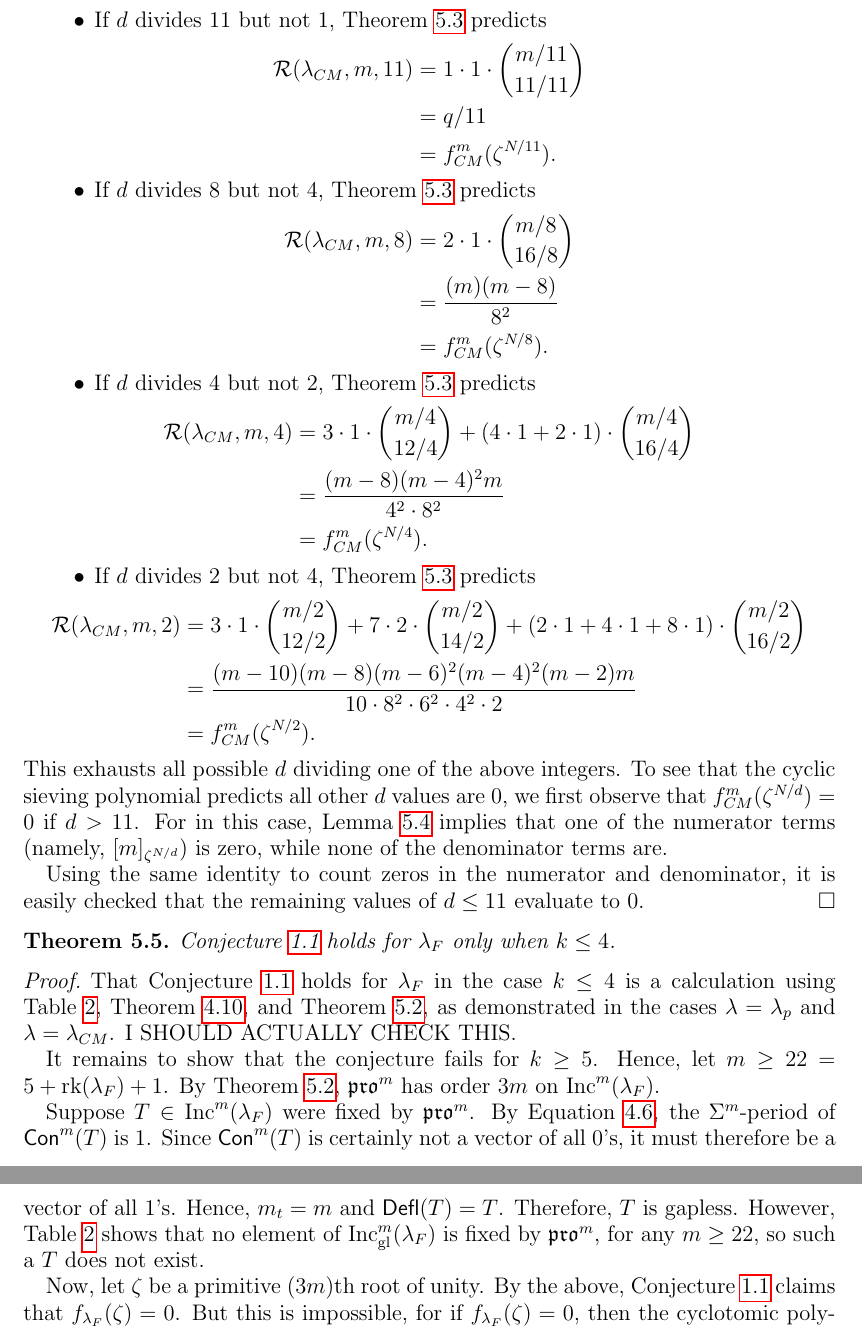
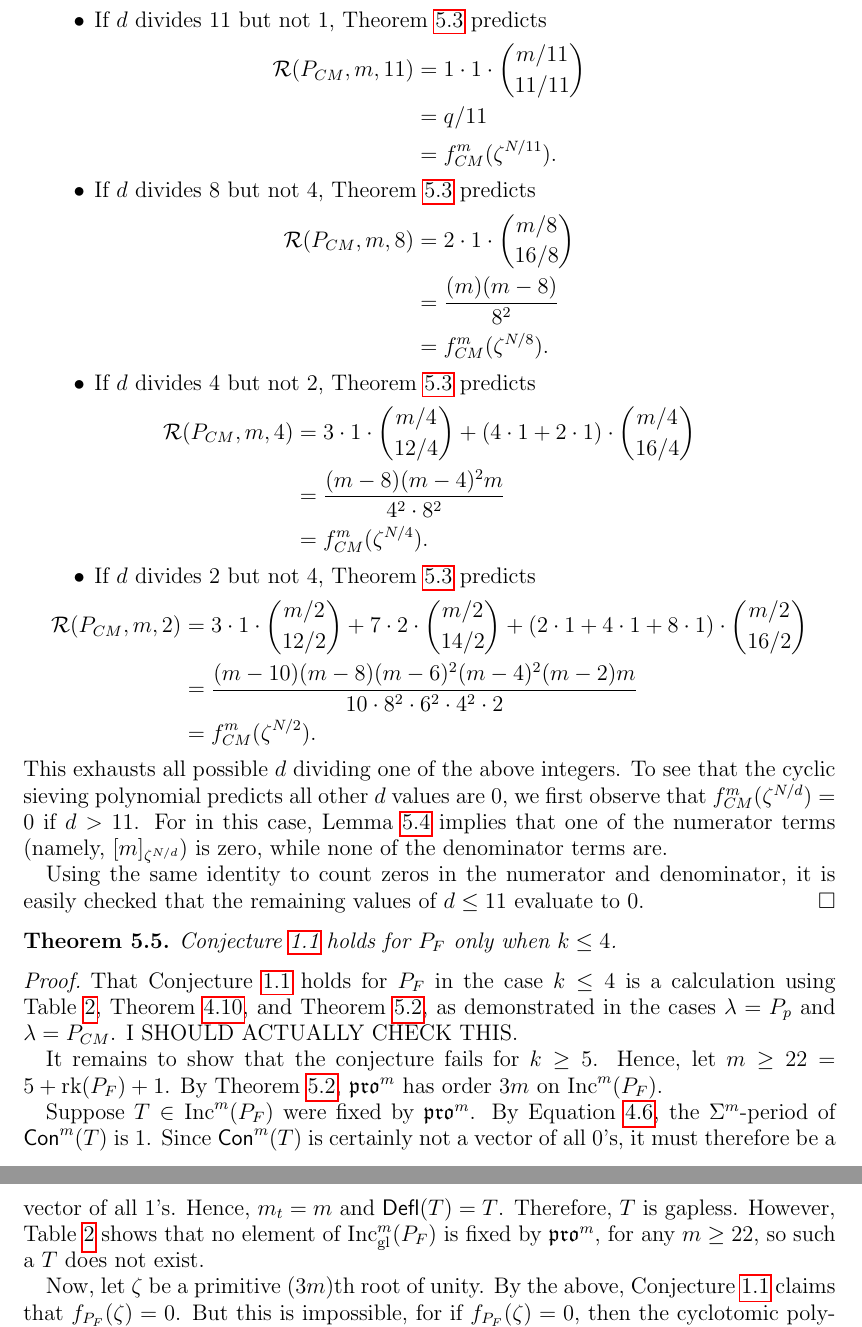
Before and after one commit to dogestoyevsky/ExceptionalPlanePartitions, a LaTeX paper (exceptionals4.tex): two parts of pages 29 and 30 of 32, joined at a grey line, cut so that both start at the same text. The pictures show the PDF file exceptionals4.pdf that the author committed with the source.

Commit message:
workign on renaming minuscule posets

```diff
--- a/exceptionals4.tex
+++ b/exceptionals4.tex
@@ -1001,9 +1001,9 @@ By Proposition~\ref{prop:bijection}, $\Omega$ is a bijection between $J(\lambda
 %\[ \tinflate^q(T,v) \coloneqq \inflate^q_v \circ T \in \inc^q(\lambda)  \]
 %Note that
 %\[ \compress^q \circ \tinflate^q(T,v) = (T,v). \] In particular, $\tinflate^q$ is injective. ! It is also surjective, since the image of $\compress^q$ is contained in the domain of $\tinflate^q$ and we showed in the previous section that for $T \in \inc^q(\lambda)$, $\tinflate^q \circ \compress^q(T) = T$. %
-In this final section, we collect the above results into proofs of Theorems~\ref{thm:exceptionals} and~\ref{thm:propeller}. Consider a poset $P$ that is either the Cayley-Moufang poset, the Freudenthal poset, or one of the propellers, and realize $P$ as a convex justified shape $\lambda$. By Corollary~\ref{cor:multisets},  the multiset of $\Psi$-orbit cardinalities for $J(\lambda \times \mathbf{k})$ equals the multiset of $\pro^{\rank(\lambda)+ k+1}$-orbit cardinalities for $\inc^{ \rank(\lambda)+ k+1}(\lambda^\star)$. Therefore, we may prove Theorems~\ref{thm:exceptionals} and~\ref{thm:propeller} by studying increasing tableaux instead of plane partitions. Denote the Cayley-Moufang shape by $\lambda_{CM}$, the Freudenthal shape by $\lambda_F$, and the propeller shape with $2p$ boxes ($p \geq 3$) by $\lambda_p$. Note that for each of these shapes $\lambda$,  the shapes $\lambda$ and $\lambda^\star$ correspond to the same poset.
+In this final section, we collect the above results into proofs of Theorems~\ref{thm:exceptionals} and~\ref{thm:propeller}. Consider a poset $P$ that is either the Cayley-Moufang poset, the Freudenthal poset, or one of the propellers, and realize $P$ as a convex justified shape $\lambda$. By Corollary~\ref{cor:multisets},  the multiset of $\Psi$-orbit cardinalities for $J(\lambda \times \mathbf{k})$ equals the multiset of $\pro^{\rank(\lambda)+ k+1}$-orbit cardinalities for $\inc^{ \rank(\lambda)+ k+1}(\lambda^\star)$. Therefore, we may prove Theorems~\ref{thm:exceptionals} and~\ref{thm:propeller} by studying increasing tableaux instead of plane partitions. Denote the Cayley-Moufang shape by $P_{CM}$, the Freudenthal shape by $P_F$, and the propeller shape with $2p$ boxes ($p \geq 3$) by $P_p$. Note that for each of these shapes $\lambda$,  the shapes $\lambda$ and $\lambda^\star$ correspond to the same poset.
 
-By Theorem~\ref{thm:compressbijective}, the $\pro$-orbit structure of increasing tableaux is controlled by the data of gapless increasing tableaux and binary vectors. But for any fixed $\lambda$, $\incgl(\lambda)$ is a finite set. Using a computer, we found all $549$ gapless increasing tableaux of shape $\lambda_{CM}$, as well as all $624\, 493$ gapless increasing tableaux of shape $\lambda_F$. For each such tableau $T \in \incgl^m(\lambda_{CM})$ or $\incgl^m(\lambda_F)$, we then determined the size of its orbit under $\pro^m$ by direct calculation. These data are given in Table~\ref{tab:E6} for $\lambda_{CM}$ and in Table \ref{tab:E7} for $\lambda_F$.
+By Theorem~\ref{thm:compressbijective}, the $\pro$-orbit structure of increasing tableaux is controlled by the data of gapless increasing tableaux and binary vectors. But for any fixed $\lambda$, $\incgl(\lambda)$ is a finite set. Using a computer, we found all $549$ gapless increasing tableaux of shape $P_{CM}$, as well as all $624\, 493$ gapless increasing tableaux of shape $P_F$. For each such tableau $T \in \incgl^m(P_{CM})$ or $\incgl^m(P_F)$, we then determined the size of its orbit under $\pro^m$ by direct calculation. These data are given in Table~\ref{tab:E6} for $P_{CM}$ and in Table \ref{tab:E7} for $P_F$.
 
 \begin{table}[h]
 \begin{tabular}{|c|c|c|}
@@ -1074,11 +1074,11 @@ $m_T$ & orbit size & number of orbits\\
   & 27 & 484 \\
   \hline
 \end{tabular}
-\caption{The distribution of $\pro^m$-orbits of gapless increasing tableaux in $\incgl^m(\lambda_F)$ for each $m$.}
+\caption{The distribution of $\pro^m$-orbits of gapless increasing tableaux in $\incgl^m(P_F)$ for each $m$.}
 \label{tab:E7}
 \end{table}
 
-It is essentially trivial to observe that, for any $p$, $\incgl(\lambda_p)$ consists of exactly three increasing tableaux. There are two tableaux in $\incgl^{2p}(\lambda_p)$, forming a single $\pro^{2p}$-orbit, and a single tableau in $\incgl^{2p-1}(\lambda_p)$, which is necessarily fixed by $\pro^{2p-1}$. These three tableaux and their orbits are illustrated in Figure~\ref{fig:propeller_orbits} in the case $p=4$. Table~\ref{tab:prop} records the observations of this paragraph.
+It is essentially trivial to observe that, for any $p$, $\incgl(P_p)$ consists of exactly three increasing tableaux. There are two tableaux in $\incgl^{2p}(P_p)$, forming a single $\pro^{2p}$-orbit, and a single tableau in $\incgl^{2p-1}(P_p)$, which is necessarily fixed by $\pro^{2p-1}$. These three tableaux and their orbits are illustrated in Figure~\ref{fig:propeller_orbits} in the case $p=4$. Table~\ref{tab:prop} records the observations of this paragraph.
 
 \begin{figure}[h]
 \begin{tikzpicture}
@@ -1121,4 +1121,3 @@ f_{i,j}(q) \coloneqq
 where $[\ell]!_q \coloneqq \prod_{a=1}^\ell [a]_q$ and $[a]_q \coloneqq \sum_{b = 0}^{a-1} q^b$ are the standard $q$-analogues. Then,
 \[\#\left\{ v \in \binom{[i]}{j} : (\Sigma^i)^{\circ s}(v) = v \right\} = f_{i,j}(\zeta^s),\] where $\zeta$ is any primitive $i$th root of unity. \qed
 \end{theorem}
-We will use Theorems~\ref{thm:periodthm} and~\ref{thm:rsw}, together with the data of Tables~\ref{tab:E6},~\ref{tab:E7}, and~\ref{tab:prop}, to completely determine the multiset of $\pro^m$-orbit cardinalities on any set $\inc^m(\lambda)$ for $\lambda \in \{ \lambda_{CM}, \lambda_F, \lambda_p \}$. These tables, along with Corollary~\ref{corr:pdbound}, immediately give the period of $\pro^m$.
@@ -1126,3 +1126,6 @@ We will use Theorems~\ref{thm:periodthm} and~\ref{thm:rsw}, together with the da
 \begin{theorem}~\label{thm:actualpdbound}
 For $m \gg 0$, the period of $\pro^m$ on $\inc^m(\lambda)$ is
 \begin{itemize}
+\item $m$ for $\lambda = P_p$,
+\item $m$ for $\lambda = P_{CM}$, and
+\item $3m$ for $\lambda = P_F$.
@@ -1132,7 +1132,6 @@ For $m \gg 0$, the period of $\pro^m$ on $\inc^m(\lambda)$ is
 \end{itemize}
-(Here `$m \gg 0$' means $m \geq 2p$ for $\lambda = \lambda_p$, $m \geq 12$ for $\lambda = \lambda_{CM}$, and $m \geq 22$ for $\lambda = \lambda_F$.) For $m \in \lbrace 18,19,20, 21 \rbrace$, the period of $\pro^m$ on $\inc^m(\lambda_F)$ is $m$.
+(Here `$m \gg 0$' means $m \geq 2p$ for $\lambda = P_p$, $m \geq 12$ for $\lambda = P_{CM}$, and $m \geq 22$ for $\lambda = P_F$.) For $m \in \lbrace 18,19,20, 21 \rbrace$, the period of $\pro^m$ on $\inc^m(P_F)$ is $m$.
 \end{theorem}
 \begin{proof}
-Inspecting Table~\ref{tab:E6} shows that, for $\lambda_{CM}$, the period of each gapless tableau (column 2) divides its height (column 1). By Corollary~\ref{corr:pdbound}, this implies that for any $m$, the $\pro^m$-period of each tableau divides $m$. Clearly the $\pro^{12}$-period of $\lambda_{CM}$ is $12$, and whenever $m> 12$, it is possible to find a tableau attaining period $m$ by taking a gapless tableau $T \in \incgl^{12}(\lambda_{CM})$ with period $12$ and then inflating according to a content vector with $\Sigma^m$-period $m$. The analogous calculation for $\lambda = \lambda_p$ is easy by inspection of Table~\ref{tab:prop}.
+Inspecting Table~\ref{tab:E6} shows that, for $P_{CM}$, the period of each gapless tableau (column 2) divides its height (column 1). By Corollary~\ref{corr:pdbound}, this implies that for any $m$, the $\pro^m$-period of each tableau divides $m$. Clearly the $\pro^{12}$-period of $P_{CM}$ is $12$, and whenever $m> 12$, it is possible to find a tableau attaining period $m$ by taking a gapless tableau $T \in \incgl^{12}(P_{CM})$ with period $12$ and then inflating according to a content vector with $\Sigma^m$-period $m$. The analogous calculation for $\lambda = P_p$ is easy by inspection of Table~\ref{tab:prop}.
 
-The argument is identical for $\lambda = \lambda_F$ when $m \in \lbrace 18,19,20, 21 \rbrace$, but when $m \geq 22$, we do not have that the period of each gapless tableau divides its height. However, inspecting Table~\ref{tab:E7} shows that, for $\lambda_F$, the period of all gapless tableaux of height $q$ divides $3q$ for each $q$. Therefore, Corollary~\ref{corr:pdbound} gives that for every $m$, the period of each tableau divides $3m$. When $m \geq 22$, it is possible to find a tableau attaining period $3m$ by taking a gapless tableau  $T \in \incgl^{22}(\lambda_F)$ with period $66$ and inflating according to a content vector of $\Sigma^m$-period $m$.
@@ -1157,7 +1157,7 @@ For each $i$, let $c\{i\} = m_t\{i\}/\tau\{i\}$. Then $c\{i\}$ is an integer by
 Therefore, the tableau has period dividing $m\{i\}/d$ is and only if $d$ divides both $\tilde{d}$ and $c\{i\}$. Now $d$ divides $\tilde{d}$ if and only if the period of the content vector divides $m\{i\}/d$. But the number of content vectors of length $m\{i\}$ with $m_t\{i\}$ ones and with period dividing $m\{i\}/d$ is precisely $f_{m,m_t}(\zeta^{m/d})$ (Theorem~\ref{thm:rsw}).
 \end{proof}
 
-In the cases $\lambda = \lambda_p$ and $\lambda = \lambda_{CM}$, the resulting formula is simple enough to check by hand. As in \cite[Proof of Theorem 7.1]{Reiner.Stanton.White}, we will need the following elementary identity, allowing us to work with integers rather than $q$-integers.
+In the cases $\lambda = P_p$ and $\lambda = P_{CM}$, the resulting formula is simple enough to check by hand. As in \cite[Proof of Theorem 7.1]{Reiner.Stanton.White}, we will need the following elementary identity, allowing us to work with integers rather than $q$-integers.
 
 
 \begin{lemma}\label{lem:evalq}
@@ -1172,10 +1172,10 @@ Let $\zeta$ be a primitive $N$th root of unity and let $d \divides N$. Then $[n]
 \end{equation}
 \end{lemma}
 
-For example, we evaluate $f_{\lambda_p}(\zeta^{m/d})$ for some $d > 1$ dividing both $m$ and $p$. By definition,
-\[ f_{\lambda_p}(\zeta^{m/d}) = \frac{[m-(2p-2)]_{\zeta^{m/d}}[m-(2p-2)+1]_{\zeta^{m/d}} \cdots [m-(p-1)]_{\zeta^{m/d}}^2 \cdots [m-1]_{\zeta^{m/d}}[m]_{\zeta^{m/d}}}{[1]_{\zeta^{m/d}}[2]_{\zeta^{m/d}} \cdots [p]_{\zeta^{m/d}}^2 \cdots [2p-2]_{\zeta^{m/d}}[2p-1]_{\zeta^{m/d}}}.\]
+For example, we evaluate $f_{P_p}(\zeta^{m/d})$ for some $d > 1$ dividing both $m$ and $p$. By definition,
+\[ f_{P_p}(\zeta^{m/d}) = \frac{[m-(2p-2)]_{\zeta^{m/d}}[m-(2p-2)+1]_{\zeta^{m/d}} \cdots [m-(p-1)]_{\zeta^{m/d}}^2 \cdots [m-1]_{\zeta^{m/d}}[m]_{\zeta^{m/d}}}{[1]_{\zeta^{m/d}}[2]_{\zeta^{m/d}} \cdots [p]_{\zeta^{m/d}}^2 \cdots [2p-2]_{\zeta^{m/d}}[2p-1]_{\zeta^{m/d}}}.\]
 Lemma~\ref{lem:evalq} allows us to convert this to a ratio of polynomials by matching equivalence classes modulo $d$ in the numerator and denominator. We see that the numerator and denominator have the same multisets of equivalence classes modulo $d$. Pairing equivalent terms and using the lemma, we have
-\[ f_{\lambda_p}(\zeta^{m/d}) = \frac{(m-(2p-d)) \cdots  (m)}{(d) \cdots  (2p-d) p} = \frac{2p}{p}  \binom{m/d}{2p/d} = 2 \binom{m/d}{2p/d}.\]
+\[ f_{P_p}(\zeta^{m/d}) = \frac{(m-(2p-d)) \cdots  (m)}{(d) \cdots  (2p-d) p} = \frac{2p}{p}  \binom{m/d}{2p/d} = 2 \binom{m/d}{2p/d}.\]
 
 An important special case allows us to improve Theorem~\ref{thm:rsw}. We have that for any $i, j \in \mathbb{Z}_{> 0}$, if $\zeta$ is an $i$th root of unity and $d$ divides $\gcd(i,j)$, then
 \begin{equation}~\label{eq:evalstraightshape}
@@ -1185,50 +1185,50 @@ This equation holds even when $j > i$, since in that case one of terms in the nu
 
 
 
-\begin{proof}[Proof of Theorem~\ref{thm:propeller}] Fix positive integers $p$ and $m$, and suppose $d$ divides $m$. We have that \[ f_{\lambda_p}(\zeta) = \frac{[m]!_q [m-(p-1)]_q}{[2p-1]!_q [m-(2p-1)]!_q [p]_q }.\]  If $d = 1$, then by Theorem~\ref{thm:mainresult},
-\[ \mathcal{R}(\lambda_p,m,d) = f_{m,2p-1}(1) + 2 \, f_{m,2p}(1) = \binom{m}{2p-1} + 2 \binom{m}{2p} = \frac{(2m-2p+2)m!}{(2p)!(m-2p+1)!} = f_{\lambda_p}(1). \]
+\begin{proof}[Proof of Theorem~\ref{thm:propeller}] Fix positive integers $p$ and $m$, and suppose $d$ divides $m$. We have that \[ f_{P_p}(\zeta) = \frac{[m]!_q [m-(p-1)]_q}{[2p-1]!_q [m-(2p-1)]!_q [p]_q }.\]  If $d = 1$, then by Theorem~\ref{thm:mainresult},
+\[ \mathcal{R}(P_p,m,d) = f_{m,2p-1}(1) + 2 \, f_{m,2p}(1) = \binom{m}{2p-1} + 2 \binom{m}{2p} = \frac{(2m-2p+2)m!}{(2p)!(m-2p+1)!} = f_{P_p}(1). \]
 Now for $d > 1$, we can have that $d$ divides $p$, or $d$ divides $2p-1$, or $d$ divides neither. If $d$ divides $p$, then by Equation~\ref{eq:evalstraightshape},
-\[ \mathcal{R}(\lambda_p,m,d) = 2 \, f_{m,2p}(\zeta^{m/d}) = 2\binom{m/d}{2p/d} = f_{\lambda_p}(\zeta^{m/d}).\]
+\[ \mathcal{R}(P_p,m,d) = 2 \, f_{m,2p}(\zeta^{m/d}) = 2\binom{m/d}{2p/d} = f_{P_p}(\zeta^{m/d}).\]
 
 If $d$ divides $2p-1$,  then
-\[ \mathcal{R}(\lambda_p,m,d) =  f_{m,2p-1}(\zeta^{m/d}) = \binom{m/d}{(2p-1)/d} = f_{\lambda_p}(\zeta^{m/d}).\]
-If $d$ divides neither $p$ nor $2p-1$, then on the one hand Theorem~\ref{thm:mainresult} predicts that $\mathcal{R}(\lambda_p,m,d) = 0$, and on the other hand $d$ divides $\lceil{\frac{2p}{d}}\rceil$ of the terms in the numerator of $f_{\lambda_p}(\zeta^{m/d})$ and at most $\lfloor{\frac{2p}{d}}\rfloor$ of the terms in the denominator, so $f_{\lambda_p}(\zeta^{m/d}) = 0$.
+\[ \mathcal{R}(P_p,m,d) =  f_{m,2p-1}(\zeta^{m/d}) = \binom{m/d}{(2p-1)/d} = f_{P_p}(\zeta^{m/d}).\]
+If $d$ divides neither $p$ nor $2p-1$, then on the one hand Theorem~\ref{thm:mainresult} predicts that $\mathcal{R}(P_p,m,d) = 0$, and on the other hand $d$ divides $\lceil{\frac{2p}{d}}\rceil$ of the terms in the numerator of $f_{P_p}(\zeta^{m/d})$ and at most $\lfloor{\frac{2p}{d}}\rfloor$ of the terms in the denominator, so $f_{P_p}(\zeta^{m/d}) = 0$.
 \end{proof}
 
-The verification for $\lambda = \lambda_{CM}$ is similarly straightforward.
+The verification for $\lambda = P_{CM}$ is similarly straightforward.
 
 \begin{proof}[Proof of Theorem~\ref{thm:exceptionals}]
-Theorem~\ref{thm:F_bad} proves the $\lambda_F$ cases. Hence, it remains to consider $\lambda = \lambda_{CM}$.
+Theorem~\ref{thm:F_bad} proves the $P_F$ cases. Hence, it remains to consider $\lambda = P_{CM}$.
 
-Inspecting Table~\ref{tab:E6}, we see that the possible values of $\ell\{i\} = m_t\{i\}/\tau\{i\}$ are $1,11,2,4$ and $8$. Therefore we evaluate $\mathcal{R}(\lambda_{CM},m,d)$ for each $d$ that divides one or more of these $\ell$ values. We verify that this matches the prediction given by $f^m_{CM}$, and that $f^m_{CM}$ predicts $\mathcal{R}(\lambda_{CM},m,d) = 0$ for all $d$ not dividing any of these integers.
+Inspecting Table~\ref{tab:E6}, we see that the possible values of $\ell\{i\} = m_t\{i\}/\tau\{i\}$ are $1,11,2,4$ and $8$. Therefore we evaluate $\mathcal{R}(P_{CM},m,d)$ for each $d$ that divides one or more of these $\ell$ values. We verify that this matches the prediction given by $f^m_{CM}$, and that $f^m_{CM}$ predicts $\mathcal{R}(P_{CM},m,d) = 0$ for all $d$ not dividing any of these integers.
 \begin{itemize}
 \item If $d$ divides $1$, then Theorem~\ref{thm:mainresult} predicts
 \begin{align*}
-\mathcal{R}(\lambda_{CM},m,1) &= 1 \cdot 1 \cdot \binom{m}{11} + (3 \cdot 1  + 12 \cdot 1)  \cdot \binom{m}{12} + 13 \cdot 6 \cdot \binom{m}{13} + (7\cdot 2 + 14 \cdot 12) \binom{m}{14}  \\ &\ \ \ \ \ \ + 15 \cdot 13 \cdot \binom{m}{15} + (2 \cdot 1 + 4 \cdot 1 + 8 \cdot 1 + 16 \cdot 4) \binom{m}{16} \\
+\mathcal{R}(P_{CM},m,1) &= 1 \cdot 1 \cdot \binom{m}{11} + (3 \cdot 1  + 12 \cdot 1)  \cdot \binom{m}{12} + 13 \cdot 6 \cdot \binom{m}{13} + (7\cdot 2 + 14 \cdot 12) \binom{m}{14}  \\ &\ \ \ \ \ \ + 15 \cdot 13 \cdot \binom{m}{15} + (2 \cdot 1 + 4 \cdot 1 + 8 \cdot 1 + 16 \cdot 4) \binom{m}{16} \\
 &= \frac{(m-10)(m-9)(m-8)(m-7)^2(m-6)^2(m-5)^2(m-4)^2(m-3)^2(m-2)(m-1)m}{1\cdot 2\cdot 3\cdot 4^2 \cdot 5^2 \cdot 6^2 \cdot 7^2 \cdot 8^2 \cdot 9 \cdot 10 \cdot 11} \\
 &= f_{CM}^m(1).
 \end{align*}
 \item If $d$ divides $11$ but not $1$, Theorem~\ref{thm:mainresult} predicts
 \begin{align*}
-\mathcal{R}(\lambda_{CM},m,11) &= 1 \cdot 1 \cdot \binom{m/11}{11/11} \\
+\mathcal{R}(P_{CM},m,11) &= 1 \cdot 1 \cdot \binom{m/11}{11/11} \\
 &= q/11 \\
 &= f_{CM}^m(\zeta^{N/11}).
 \end{align*}
 \item If $d$ divides $8$ but not $4$, Theorem~\ref{thm:mainresult} predicts
 \begin{align*}
-\mathcal{R}(\lambda_{CM},m,8) &= 2 \cdot 1 \cdot \binom{m/8}{16/8} \\
+\mathcal{R}(P_{CM},m,8) &= 2 \cdot 1 \cdot \binom{m/8}{16/8} \\
 &= \frac{(m)(m-8)}{8^2} \\
 &= f_{CM}^m(\zeta^{N/8}).
 \end{align*}
 \item If $d$ divides $4$ but not $2$, Theorem~\ref{thm:mainresult} predicts
 \begin{align*}
-\mathcal{R}(\lambda_{CM},m,4) &= 3 \cdot 1 \cdot \binom{m/4}{12/4} + (4 \cdot 1 + 2 \cdot 1) \cdot \binom{m/4}{16/4}  \\
+\mathcal{R}(P_{CM},m,4) &= 3 \cdot 1 \cdot \binom{m/4}{12/4} + (4 \cdot 1 + 2 \cdot 1) \cdot \binom{m/4}{16/4}  \\
 &= \frac{(m-8)(m-4)^2m}{4^2 \cdot 8^2} \\
 &= f_{CM}^m(\zeta^{N/4}).
 \end{align*}
 \item If $d$ divides $2$ but not $4$, Theorem~\ref{thm:mainresult} predicts
 \begin{align*}
-\mathcal{R}(\lambda_{CM},m,2) &= 3 \cdot 1 \cdot \binom{m/2}{12/2} + 7 \cdot 2 \cdot \binom{m/2}{14/2} + (2 \cdot 1 + 4 \cdot 1 + 8 \cdot 1) \cdot \binom{m/2}{16/2} \\
+\mathcal{R}(P_{CM},m,2) &= 3 \cdot 1 \cdot \binom{m/2}{12/2} + 7 \cdot 2 \cdot \binom{m/2}{14/2} + (2 \cdot 1 + 4 \cdot 1 + 8 \cdot 1) \cdot \binom{m/2}{16/2} \\
 &= \frac{(m-10)(m-8)(m-6)^2(m-4)^2(m-2)m}{10 \cdot 8^2 \cdot 6^2 \cdot  4^2 \cdot 2}\\
 &= f_{CM}^m(\zeta^{N/2}).
 \end{align*}
@@ -1239,18 +1239,18 @@ Using the same identity to count zeros in the numerator and denominator, it is e
 \end{proof}
 
 \begin{theorem}\label{thm:F_bad}
-Conjecture~\ref{conj:rush.shi} holds for $\lambda_F$ only when $k \leq 4$.
+Conjecture~\ref{conj:rush.shi} holds for $P_F$ only when $k \leq 4$.
 \end{theorem}
 \begin{proof}
-That Conjecture~\ref{conj:rush.shi} holds for $\lambda_F$ in the case $k \leq 4$ is a calculation using Table~\ref{tab:E7}, Theorem~\ref{thm:periodthm}, and Theorem~\ref{thm:actualpdbound}, as demonstrated in the cases $\lambda = \lambda_p$ and $\lambda = \lambda_{CM}$.  I SHOULD ACTUALLY CHECK THIS.
+That Conjecture~\ref{conj:rush.shi} holds for $P_F$ in the case $k \leq 4$ is a calculation using Table~\ref{tab:E7}, Theorem~\ref{thm:periodthm}, and Theorem~\ref{thm:actualpdbound}, as demonstrated in the cases $\lambda = P_p$ and $\lambda = P_{CM}$.  I SHOULD ACTUALLY CHECK THIS.
 
-It remains to show that the conjecture fails for $k \geq 5$. Hence, let $m \geq 22 = 5 +  \rank(\lambda_F) + 1$. By Theorem~\ref{thm:actualpdbound}, $\pro^m$ has order $3m$ on $\inc^m(\lambda_F)$.
+It remains to show that the conjecture fails for $k \geq 5$. Hence, let $m \geq 22 = 5 +  \rank(P_F) + 1$. By Theorem~\ref{thm:actualpdbound}, $\pro^m$ has order $3m$ on $\inc^m(P_F)$.
 
-Suppose $T \in \inc^m(\lambda_F)$ were fixed by $\pro^m$.  By Equation~\ref{eq:period}, the $\Sigma^m$-period of $\content^m(T)$ is $1$. Since $\content^m(T)$ is certainly not a vector of all $0$'s, it must therefore be a vector of all $1$'s. Hence, $m_t = m$ and $\deflate(T) = T$. Therefore, $T$ is gapless. However, Table~\ref{tab:E7} shows that no element of $\incgl^m(\lambda_F)$ is fixed by $\pro^m$, for any $m \geq 22$, so such a $T$ does not exist.
+Suppose $T \in \inc^m(P_F)$ were fixed by $\pro^m$.  By Equation~\ref{eq:period}, the $\Sigma^m$-period of $\content^m(T)$ is $1$. Since $\content^m(T)$ is certainly not a vector of all $0$'s, it must therefore be a vector of all $1$'s. Hence, $m_t = m$ and $\deflate(T) = T$. Therefore, $T$ is gapless. However, Table~\ref{tab:E7} shows that no element of $\incgl^m(P_F)$ is fixed by $\pro^m$, for any $m \geq 22$, so such a $T$ does not exist.
 
 %Therefore $\gcd{(m_t/d,\tau)} = 1$, where $\tau$ is the full-content period of the tableau. But then Equation~\ref{eq:period} implies that $\tau = 1$. However, there are no full-content tableau of height $22$ and orbit size $1$. Therefore, there are no tableau fixed by $\pro^{22}$. Theorem~\ref{thm:periodthm} and Table~\ref{tab:E7} allow us to compute that there are $0$ tableaux fixed by $\pro^{22}$.
 
-Now, let $\zeta$ be a primitive $(3m)$th root of unity. By the above, Conjecture~\ref{conj:rush.shi} claims that $f_{\lambda_F}(\zeta) = 0$. But this is impossible, for if $f_{\lambda_F}(\zeta) = 0$, then the cyclotomic polynomial $\Phi_{3m}$ would divide the numerator of $f_{\lambda_F}$, which is the product of polynomials of the form $1-q^n$ where $n < 3m$. Thus, Conjecture~\ref{conj:rush.shi} fails in these cases.
+Now, let $\zeta$ be a primitive $(3m)$th root of unity. By the above, Conjecture~\ref{conj:rush.shi} claims that $f_{P_F}(\zeta) = 0$. But this is impossible, for if $f_{P_F}(\zeta) = 0$, then the cyclotomic polynomial $\Phi_{3m}$ would divide the numerator of $f_{P_F}$, which is the product of polynomials of the form $1-q^n$ where $n < 3m$. Thus, Conjecture~\ref{conj:rush.shi} fails in these cases.
 \end{proof}
 %We will also need the following elementary algorithm. We say that a quantity $F$ {\bf has the same dependence on $x$ and $x'$} if $F(x) = P(x)$ and $F(x') = P(x')$ for some polynomial $P$. A vector $(F^1,...,F^n)$ has the same dependence on $x$ and $x'$ if $F^i$ has the same dependence on $x$ and $x'$ for each $i$.
 %
```
Also changed, not shown: exceptionals4.pdf, exceptionals4.tex (15 more changed lines), 3 other files.
